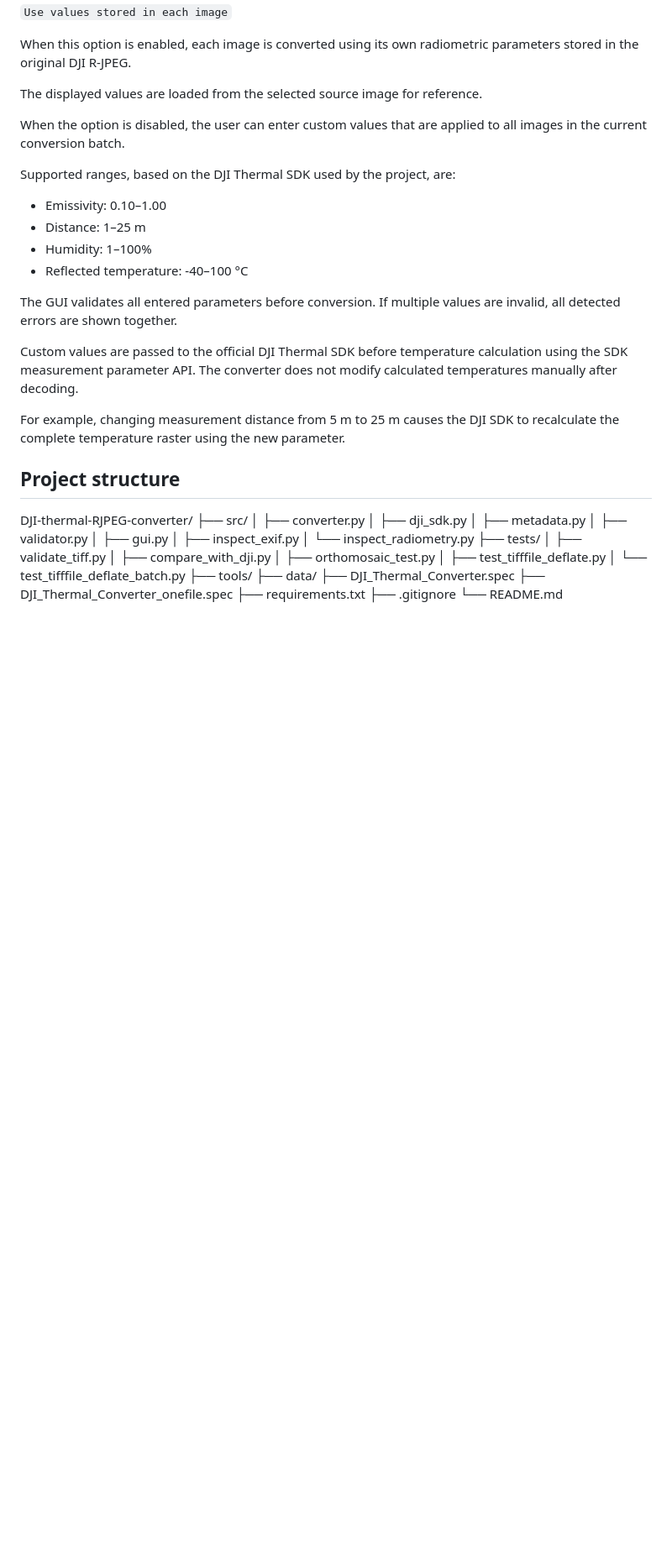
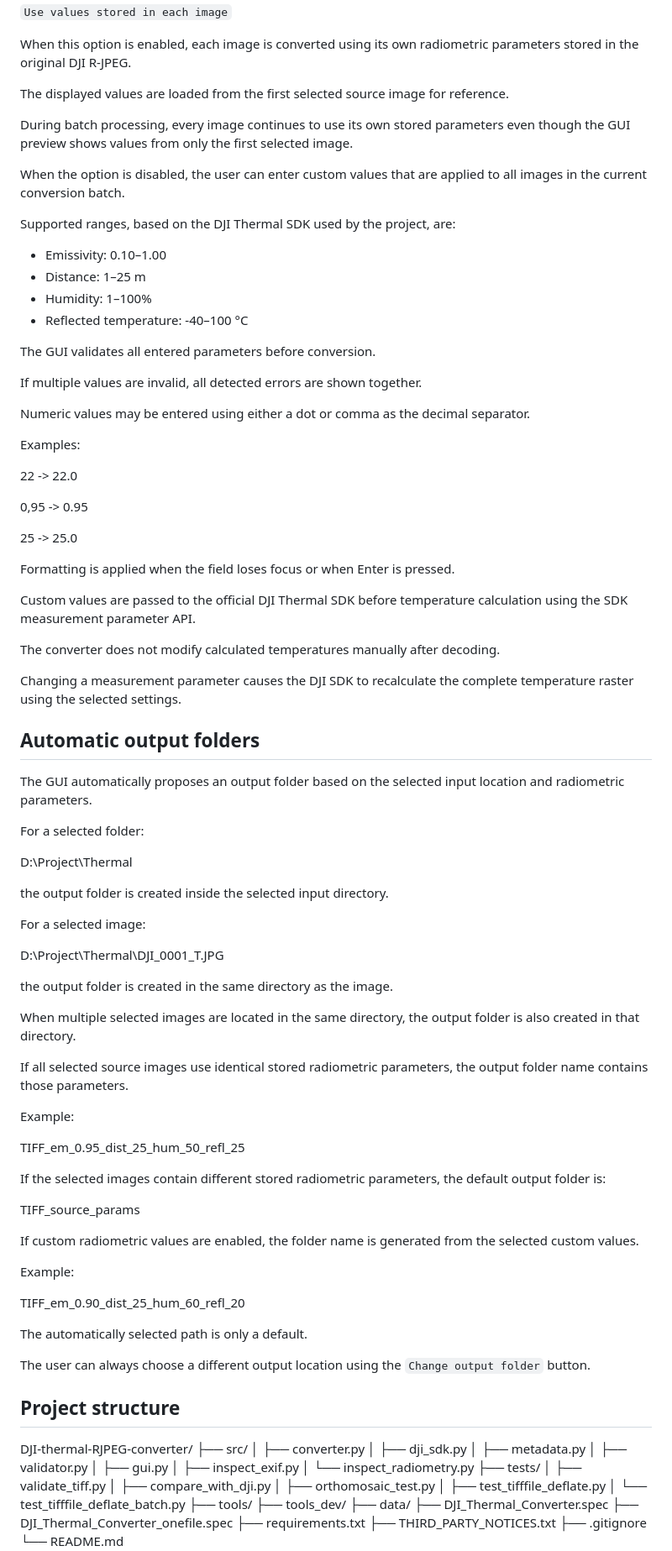
Before and after one commit to jamal8340/DJI-thermal-RJPEG-converter, a Markdown page: README.md, the part around one of its changes. Shown at 84% size. Rendered like a GitHub page; blank space fills up the shorter version.

```diff
--- a/README.md
+++ b/README.md
@@ -80,7 +84,9 @@ The GUI contains the option:
 
 When this option is enabled, each image is converted using its own radiometric parameters stored in the original DJI R-JPEG.
 
-The displayed values are loaded from the selected source image for reference.
+The displayed values are loaded from the first selected source image for reference.
+
+During batch processing, every image continues to use its own stored parameters even though the GUI preview shows values from only the first selected image.
 
 When the option is disabled, the user can enter custom values that are applied to all images in the current conversion batch.
 
@@ -91,11 +97,65 @@ Supported ranges, based on the DJI Thermal SDK used by the project, are:
 - Humidity: 1–100%
 - Reflected temperature: -40–100 °C
 
-The GUI validates all entered parameters before conversion. If multiple values are invalid, all detected errors are shown together.
+The GUI validates all entered parameters before conversion.
 
-Custom values are passed to the official DJI Thermal SDK before temperature calculation using the SDK measurement parameter API. The converter does not modify calculated temperatures manually after decoding.
+If multiple values are invalid, all detected errors are shown together.
 
-For example, changing measurement distance from 5 m to 25 m causes the DJI SDK to recalculate the complete temperature raster using the new parameter.
+Numeric values may be entered using either a dot or comma as the decimal separator.
+
+Examples:
+
+22 -> 22.0
+
+0,95 -> 0.95
+
+25 -> 25.0
+
+Formatting is applied when the field loses focus or when Enter is pressed.
+
+Custom values are passed to the official DJI Thermal SDK before temperature calculation using the SDK measurement parameter API.
+
+The converter does not modify calculated temperatures manually after decoding.
+
+Changing a measurement parameter causes the DJI SDK to recalculate the complete temperature raster using the selected settings.
+
+## Automatic output folders
+
+The GUI automatically proposes an output folder based on the selected input location and radiometric parameters.
+
+For a selected folder:
+
+D:\Project\Thermal
+
+the output folder is created inside the selected input directory.
+
+For a selected image:
+
+D:\Project\Thermal\DJI_0001_T.JPG
+
+the output folder is created in the same directory as the image.
+
+When multiple selected images are located in the same directory, the output folder is also created in that directory.
+
+If all selected source images use identical stored radiometric parameters, the output folder name contains those parameters.
+
+Example:
+
+TIFF_em_0.95_dist_25_hum_50_refl_25
+
+If the selected images contain different stored radiometric parameters, the default output folder is:
+
+TIFF_source_params
+
+If custom radiometric values are enabled, the folder name is generated from the selected custom values.
+
+Example:
+
+TIFF_em_0.90_dist_25_hum_60_refl_20
+
+The automatically selected path is only a default.
+
+The user can always choose a different output location using the `Change output folder` button.
 
 ## Project structure
 
@@ -115,9 +175,11 @@ DJI-thermal-RJPEG-converter/
 │   ├── test_tifffile_deflate.py
 │   └── test_tifffile_deflate_batch.py
 ├── tools/
+├── tools_dev/
 ├── data/
 ├── DJI_Thermal_Converter.spec
 ├── DJI_Thermal_Converter_onefile.spec
 ├── requirements.txt
+├── THIRD_PARTY_NOTICES.txt
 ├── .gitignore
 └── README.md
```
Also changed, not shown: other parts of README.md (+146 -126 lines).
